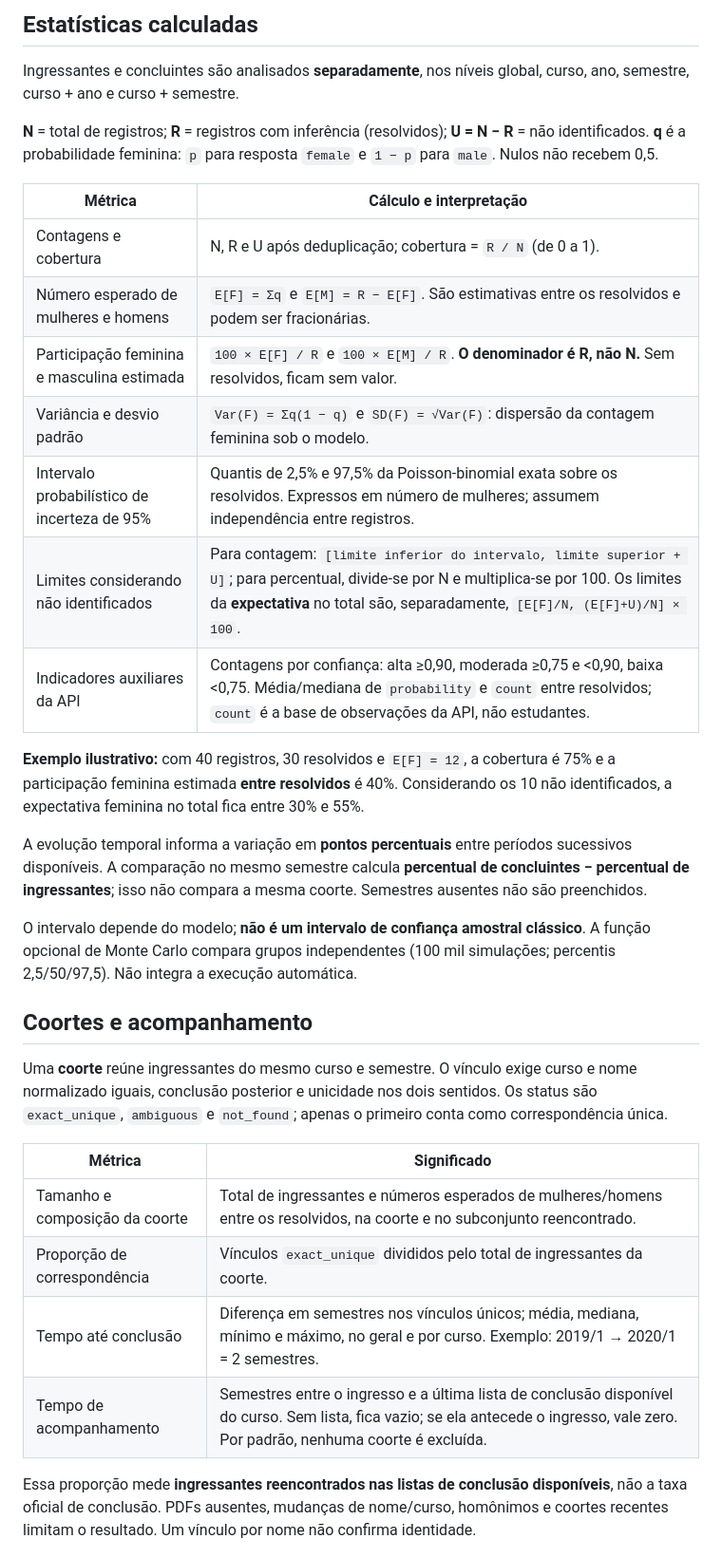
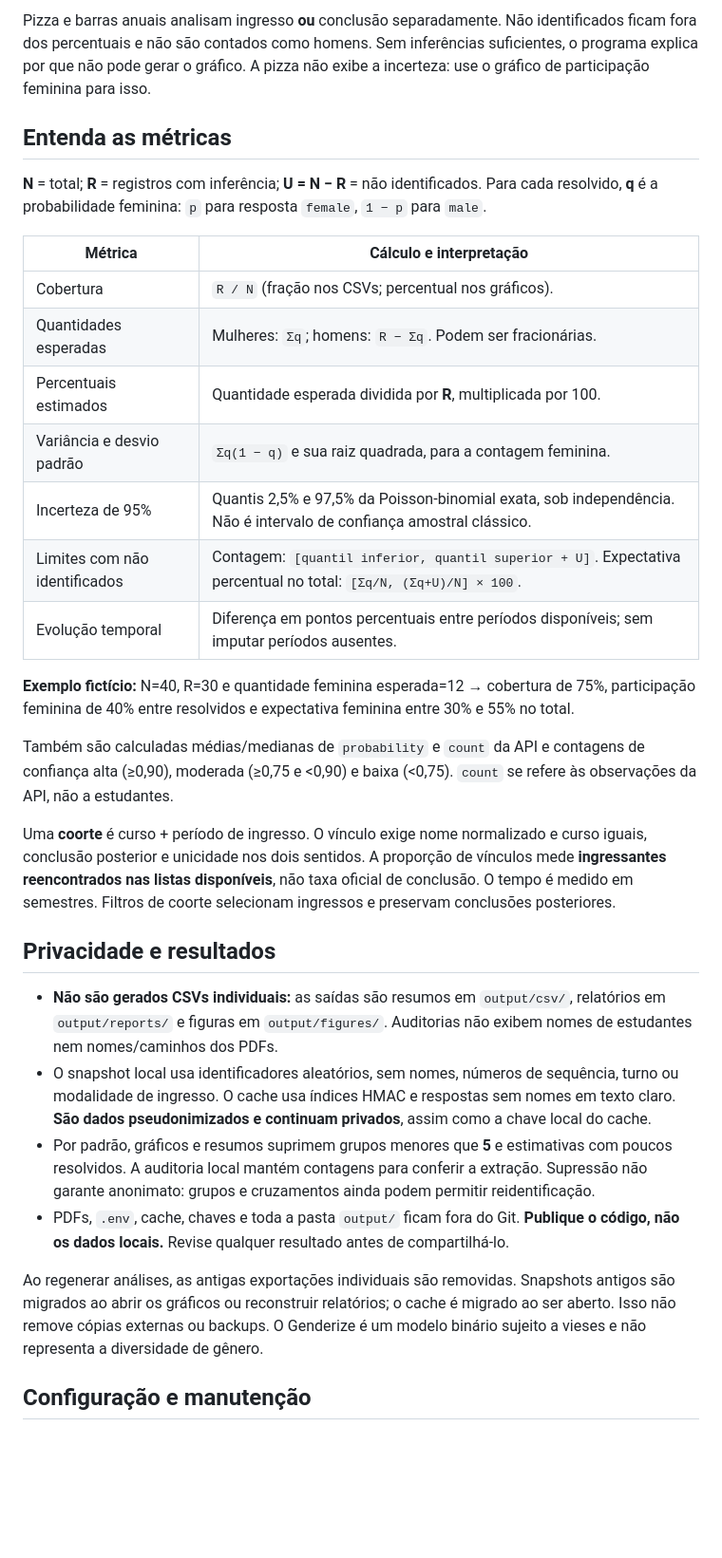
Before and after one commit to natansr/elas-ti, a Markdown page: README.md, the part around one of its changes. Shown at 95% size. Drawn GitHub-style; blank space fills up the shorter version.

```diff
--- a/README.md
+++ b/README.md
@@ -69,36 +55,34 @@ O menu lê a última análise salva, informa a data dos dados e não consulta a
 
-## Estatísticas calculadas
+Pizza e barras anuais analisam ingresso **ou** conclusão separadamente. Não identificados ficam fora dos percentuais e não são contados como homens. Sem inferências suficientes, o programa explica por que não pode gerar o gráfico. A pizza não exibe a incerteza: use o gráfico de participação feminina para isso.
 
-Ingressantes e concluintes são analisados **separadamente**, nos níveis global, curso, ano, semestre, curso + ano e curso + semestre.
+## Entenda as métricas
 
-**N** = total de registros; **R** = registros com inferência (resolvidos); **U = N − R** = não identificados. **q** é a probabilidade feminina: `p` para resposta `female` e `1 − p` para `male`. Nulos não recebem 0,5.
+**N** = total; **R** = registros com inferência; **U = N − R** = não identificados. Para cada resolvido, **q** é a probabilidade feminina: `p` para resposta `female`, `1 − p` para `male`.
 
 | Métrica | Cálculo e interpretação |
 |---|---|
-| Contagens e cobertura | N, R e U após deduplicação; cobertura = `R / N` (de 0 a 1). |
-| Número esperado de mulheres e homens | `E[F] = Σq` e `E[M] = R − E[F]`. São estimativas entre os resolvidos e podem ser fracionárias. |
-| Participação feminina e masculina estimada | `100 × E[F] / R` e `100 × E[M] / R`. **O denominador é R, não N.** Sem resolvidos, ficam sem valor. |
-| Variância e desvio padrão | `Var(F) = Σq(1 − q)` e `SD(F) = √Var(F)`: dispersão da contagem feminina sob o modelo. |
-| Intervalo probabilístico de incerteza de 95% | Quantis de 2,5% e 97,5% da Poisson-binomial exata sobre os resolvidos. Expressos em número de mulheres; assumem independência entre registros. |
-| Limites considerando não identificados | Para contagem: `[limite inferior do intervalo, limite superior + U]`; para percentual, divide-se por N e multiplica-se por 100. Os limites da **expectativa** no total são, separadamente, `[E[F]/N, (E[F]+U)/N] × 100`. |
-| Indicadores auxiliares da API | Contagens por confiança: alta ≥0,90, moderada ≥0,75 e <0,90, baixa <0,75. Média/mediana de `probability` e `count` entre resolvidos; `count` é a base de observações da API, não estudantes. |
+| Cobertura | `R / N` (fração nos CSVs; percentual nos gráficos). |
+| Quantidades esperadas | Mulheres: `Σq`; homens: `R − Σq`. Podem ser fracionárias. |
+| Percentuais estimados | Quantidade esperada dividida por **R**, multiplicada por 100. |
+| Variância e desvio padrão | `Σq(1 − q)` e sua raiz quadrada, para a contagem feminina. |
+| Incerteza de 95% | Quantis 2,5% e 97,5% da Poisson-binomial exata, sob independência. Não é intervalo de confiança amostral clássico. |
+| Limites com não identificados | Contagem: `[quantil inferior, quantil superior + U]`. Expectativa percentual no total: `[Σq/N, (Σq+U)/N] × 100`. |
+| Evolução temporal | Diferença em pontos percentuais entre períodos disponíveis; sem imputar períodos ausentes. |
 
-**Exemplo ilustrativo:** com 40 registros, 30 resolvidos e `E[F] = 12`, a cobertura é 75% e a participação feminina estimada **entre resolvidos** é 40%. Considerando os 10 não identificados, a expectativa feminina no total fica entre 30% e 55%.
+**Exemplo fictício:** N=40, R=30 e quantidade feminina esperada=12 → cobertura de 75%, participação feminina de 40% entre resolvidos e expectativa feminina entre 30% e 55% no total.
 
-A evolução temporal informa a variação em **pontos percentuais** entre períodos sucessivos disponíveis. A comparação no mesmo semestre calcula **percentual de concluintes − percentual de ingressantes**; isso não compara a mesma coorte. Semestres ausentes não são preenchidos.
+Também são calculadas médias/medianas de `probability` e `count` da API e contagens de confiança alta (≥0,90), moderada (≥0,75 e <0,90) e baixa (<0,75). `count` se refere às observações da API, não a estudantes.
 
-O intervalo depende do modelo; **não é um intervalo de confiança amostral clássico**. A função opcional de Monte Carlo compara grupos independentes (100 mil simulações; percentis 2,5/50/97,5). Não integra a execução automática.
+Uma **coorte** é curso + período de ingresso. O vínculo exige nome normalizado e curso iguais, conclusão posterior e unicidade nos dois sentidos. A proporção de vínculos mede **ingressantes reencontrados nas listas disponíveis**, não taxa oficial de conclusão. O tempo é medido em semestres. Filtros de coorte selecionam ingressos e preservam conclusões posteriores.
 
-## Coortes e acompanhamento
+## Privacidade e resultados
 
-Uma **coorte** reúne ingressantes do mesmo curso e semestre. O vínculo exige curso e nome normalizado iguais, conclusão posterior e unicidade nos dois sentidos. Os status são `exact_unique`, `ambiguous` e `not_found`; apenas o primeiro conta como correspondência única.
+- **Não são gerados CSVs individuais:** as saídas são resumos em `output/csv/`, relatórios em `output/reports/` e figuras em `output/figures/`. Auditorias não exibem nomes de estudantes nem nomes/caminhos dos PDFs.
+- O snapshot local usa identificadores aleatórios, sem nomes, números de sequência, turno ou modalidade de ingresso. O cache usa índices HMAC e respostas sem nomes em texto claro. **São dados pseudonimizados e continuam privados**, assim como a chave local do cache.
+- Por padrão, gráficos e resumos suprimem grupos menores que **5** e estimativas com poucos resolvidos. A auditoria local mantém contagens para conferir a extração. Supressão não garante anonimato: grupos e cruzamentos ainda podem permitir reidentificação.
+- PDFs, `.env`, cache, chaves e toda a pasta `output/` ficam fora do Git. **Publique o código, não os dados locais.** Revise qualquer resultado antes de compartilhá-lo.
 
-| Métrica | Significado |
-|---|---|
-| Tamanho e composição da coorte | Total de ingressantes e números esperados de mulheres/homens entre os resolvidos, na coorte e no subconjunto reencontrado. |
-| Proporção de correspondência | Vínculos `exact_unique` divididos pelo total de ingressantes da coorte. |
-| Tempo até conclusão | Diferença em semestres nos vínculos únicos; média, mediana, mínimo e máximo, no geral e por curso. Exemplo: 2019/1 → 2020/1 = 2 semestres. |
-| Tempo de acompanhamento | Semestres entre o ingresso e a última lista de conclusão disponível do curso. Sem lista, fica vazio; se ela antecede o ingresso, vale zero. Por padrão, nenhuma coorte é excluída. |
+Ao regenerar análises, as antigas exportações individuais são removidas. Snapshots antigos são migrados ao abrir os gráficos ou reconstruir relatórios; o cache é migrado ao ser aberto. Isso não remove cópias externas ou backups. O Genderize é um modelo binário sujeito a vieses e não representa a diversidade de gênero.
 
-Essa proporção mede **ingressantes reencontrados nas listas de conclusão disponíveis**, não a taxa oficial de conclusão. PDFs ausentes, mudanças de nome/curso, homônimos e coortes recentes limitam o resultado. Um vínculo por nome não confirma identidade.
+## Configuração e manutenção
 
```
Also changed, not shown: other parts of README.md (+27 -56 lines).
